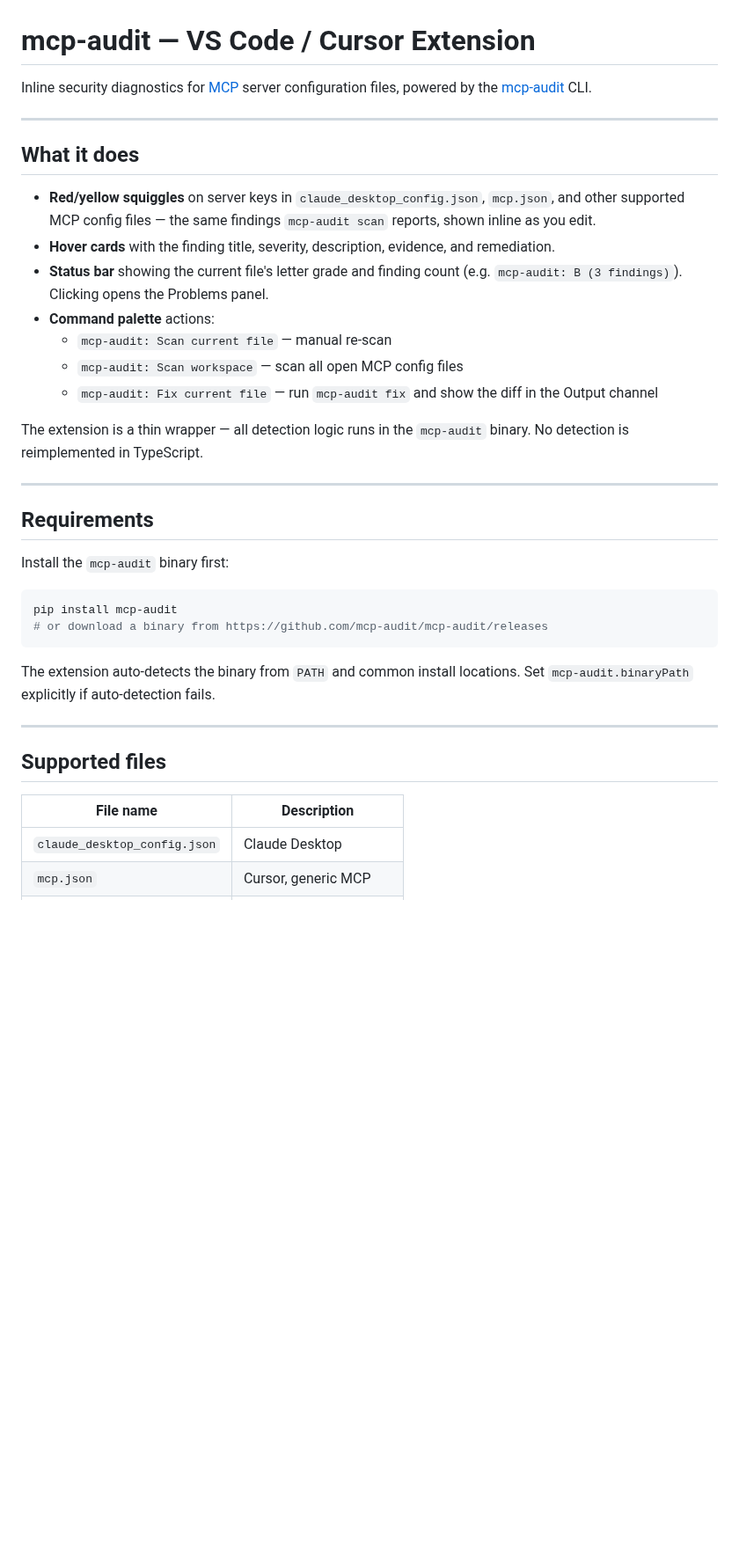
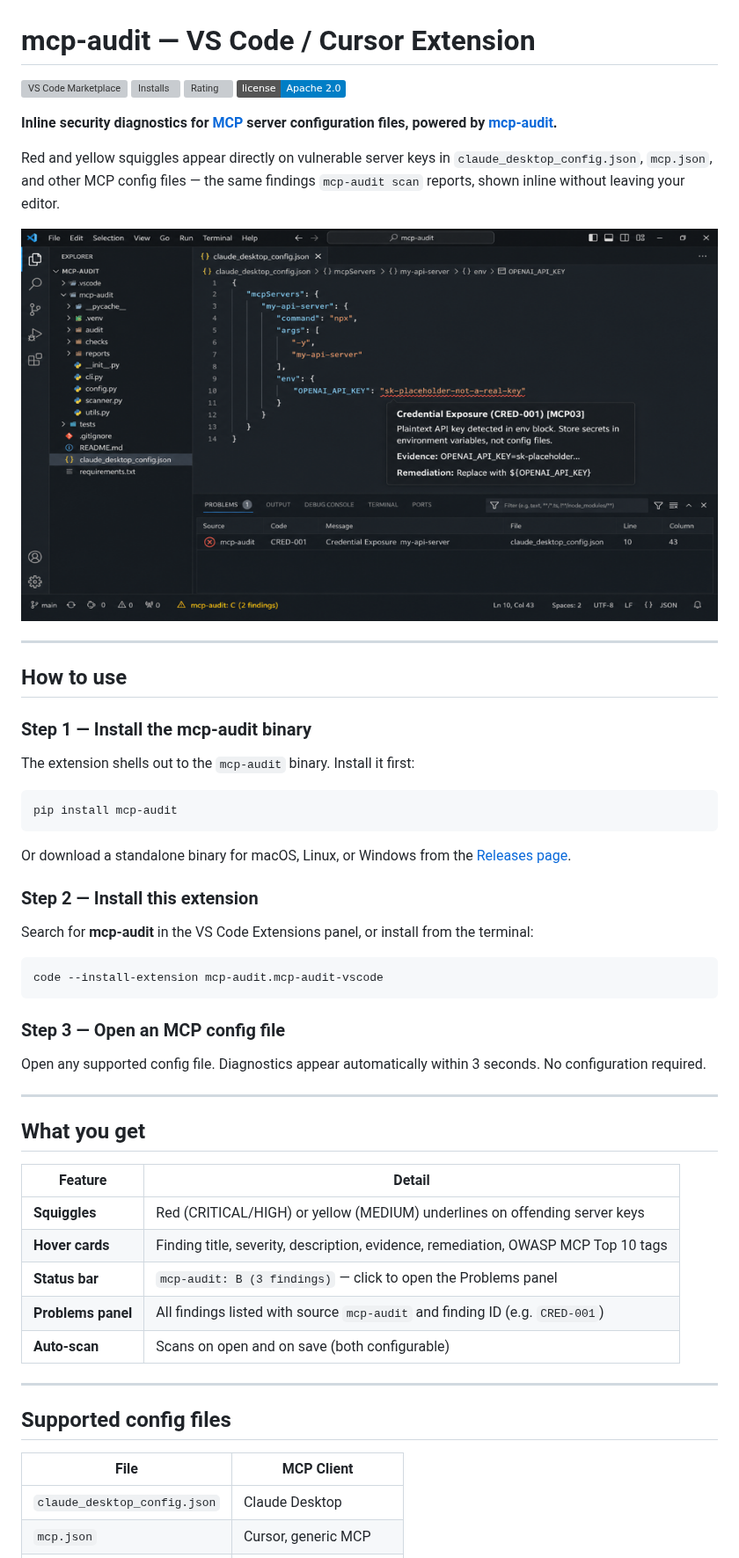
Before and after one commit to adudley78/mcp-audit-vscode, a Markdown page: README.md, the part around one of its changes. Shown at 88% size. GitHub-like rendering; pictures changed too: screenshot-diagnostic.png (added); badges without logos; blank space fills up the shorter version; grey boxes are pictures that could not be loaded.

````diff
--- a/README.md
+++ b/README.md
@@ -1,39 +1,59 @@
 # mcp-audit — VS Code / Cursor Extension
 
-Inline security diagnostics for [MCP](https://modelcontextprotocol.io/) server configuration files, powered by the [mcp-audit](https://github.com/mcp-audit/mcp-audit) CLI.
+[![VS Code Marketplace](https://img.shields.io/visual-studio-marketplace/v/mcp-audit.mcp-audit-vscode?label=VS%20Code%20Marketplace&logo=visualstudiocode)](https://marketplace.visualstudio.com/items?itemName=mcp-audit.mcp-audit-vscode)
+[![Installs](https://img.shields.io/visual-studio-marketplace/i/mcp-audit.mcp-audit-vscode)](https://marketplace.visualstudio.com/items?itemName=mcp-audit.mcp-audit-vscode)
+[![Rating](https://img.shields.io/visual-studio-marketplace/r/mcp-audit.mcp-audit-vscode)](https://marketplace.visualstudio.com/items?itemName=mcp-audit.mcp-audit-vscode)
+[![License](https://img.shields.io/badge/license-Apache%202.0-blue)](LICENSE)
+
+**Inline security diagnostics for [MCP](https://modelcontextprotocol.io/) server configuration files, powered by [mcp-audit](https://github.com/mcp-audit/mcp-audit).**
+
+Red and yellow squiggles appear directly on vulnerable server keys in `claude_desktop_config.json`, `mcp.json`, and other MCP config files — the same findings `mcp-audit scan` reports, shown inline without leaving your editor.
+
+![mcp-audit diagnostic showing CRED-001 credential exposure warning in VS Code](screenshot-diagnostic.png)
 
 ---
 
-## What it does
+## How to use
 
-- **Red/yellow squiggles** on server keys in `claude_desktop_config.json`, `mcp.json`, and other supported MCP config files — the same findings `mcp-audit scan` reports, shown inline as you edit.
-- **Hover cards** with the finding title, severity, description, evidence, and remediation.
-- **Status bar** showing the current file's letter grade and finding count (e.g. `mcp-audit: B (3 findings)`). Clicking opens the Problems panel.
-- **Command palette** actions:
-  - `mcp-audit: Scan current file` — manual re-scan
-  - `mcp-audit: Scan workspace` — scan all open MCP config files
-  - `mcp-audit: Fix current file` — run `mcp-audit fix` and show the diff in the Output channel
+### Step 1 — Install the mcp-audit binary
 
-The extension is a thin wrapper — all detection logic runs in the `mcp-audit` binary. No detection is reimplemented in TypeScript.
+The extension shells out to the `mcp-audit` binary. Install it first:
+
+```bash
+pip install mcp-audit
+```
+
+Or download a standalone binary for macOS, Linux, or Windows from the [Releases page](https://github.com/mcp-audit/mcp-audit/releases).
+
+### Step 2 — Install this extension
+
+Search for **mcp-audit** in the VS Code Extensions panel, or install from the terminal:
+
+```bash
+code --install-extension mcp-audit.mcp-audit-vscode
+```
+
+### Step 3 — Open an MCP config file
+
+Open any supported config file. Diagnostics appear automatically within 3 seconds. No configuration required.
 
 ---
 
-## Requirements
+## What you get
 
-Install the `mcp-audit` binary first:
-
-```bash
-pip install mcp-audit
-# or download a binary from https://github.com/mcp-audit/mcp-audit/releases
-```
-
-The extension auto-detects the binary from `PATH` and common install locations. Set `mcp-audit.binaryPath` explicitly if auto-detection fails.
+| Feature | Detail |
+|---|---|
+| **Squiggles** | Red (CRITICAL/HIGH) or yellow (MEDIUM) underlines on offending server keys |
+| **Hover cards** | Finding title, severity, description, evidence, remediation, OWASP MCP Top 10 tags |
+| **Status bar** | `mcp-audit: B (3 findings)` — click to open the Problems panel |
+| **Problems panel** | All findings listed with source `mcp-audit` and finding ID (e.g. `CRED-001`) |
+| **Auto-scan** | Scans on open and on save (both configurable) |
 
 ---
 
-## Supported files
+## Supported config files
 
-| File name | Description |
+| File | MCP Client |
 |---|---|
 | `claude_desktop_config.json` | Claude Desktop |
 | `mcp.json` | Cursor, generic MCP |
````
Also changed, not shown: other parts of README.md (+59 -15 lines), docs/ADR-0002-repo-structure.md (added, +128 -0 lines), icon.png (added), 5 other files.
